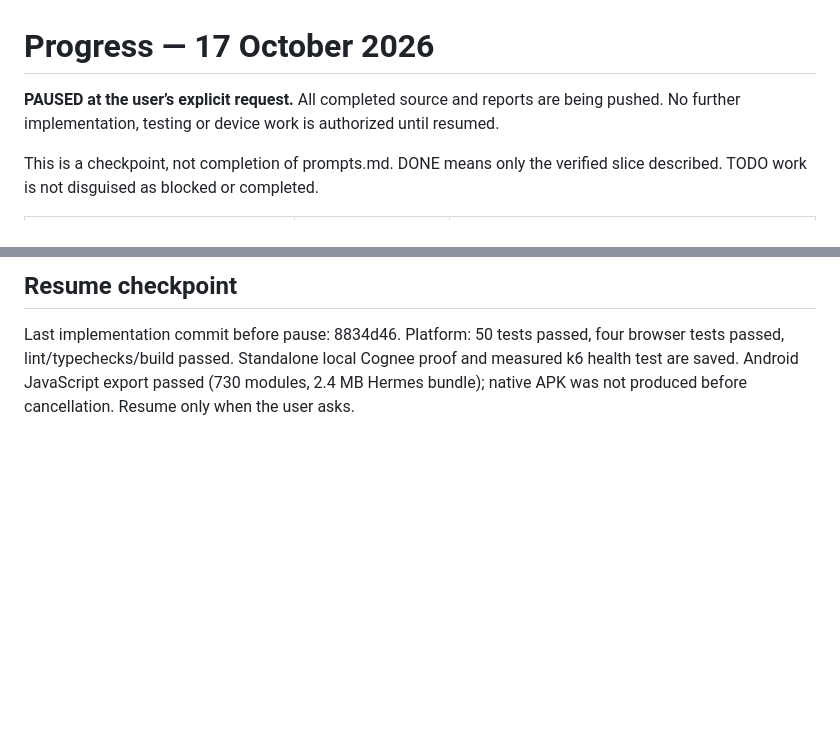
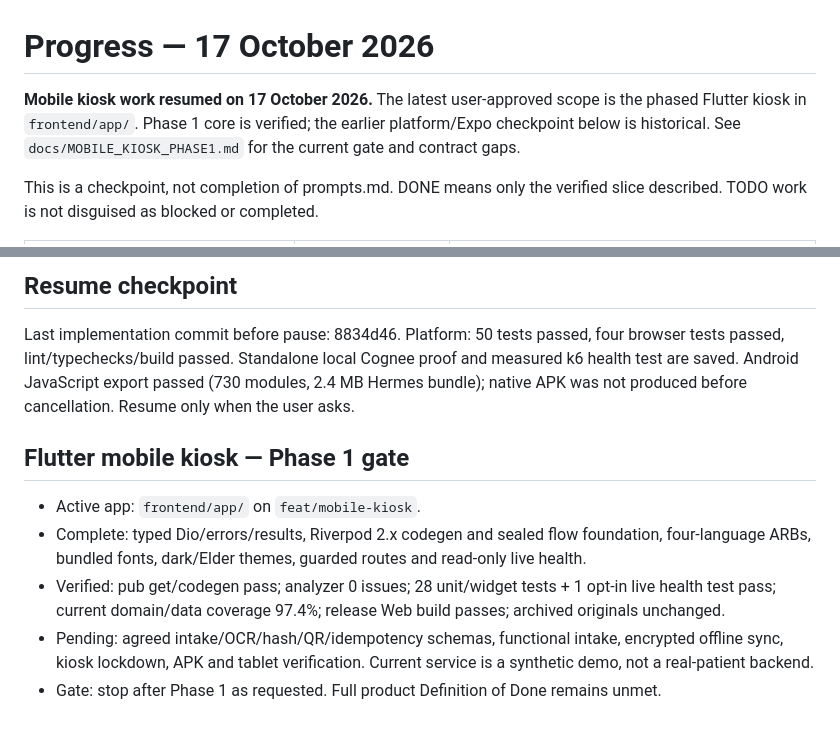
Before and after one commit to potlasrisharan/hackshift-sudarshan, a Markdown page: docs/PROGRESS.md, 2 parts joined by grey strips. Rendered like a GitHub page; blank space fills up the shorter version.

Commit message:
docs(kiosk): record Phase 1 verification and API contract gaps

```diff
--- a/docs/PROGRESS.md
+++ b/docs/PROGRESS.md
@@ -1,6 +1,6 @@
 # Progress — 17 October 2026
 
-**PAUSED at the user’s explicit request.** All completed source and reports are being pushed. No further implementation, testing or device work is authorized until resumed.
+**Mobile kiosk work resumed on 17 October 2026.** The latest user-approved scope is the phased Flutter kiosk in `frontend/app/`. Phase 1 core is verified; the earlier platform/Expo checkpoint below is historical. See `docs/MOBILE_KIOSK_PHASE1.md` for the current gate and contract gaps.
 
 This is a checkpoint, not completion of prompts.md. DONE means only the verified
 slice described. TODO work is not disguised as blocked or completed.
@@ -55,3 +55,12 @@ clinical modules. The full requested Definition of Done remains unmet.
 ## Resume checkpoint
 
 Last implementation commit before pause: 8834d46. Platform: 50 tests passed, four browser tests passed, lint/typechecks/build passed. Standalone local Cognee proof and measured k6 health test are saved. Android JavaScript export passed (730 modules, 2.4 MB Hermes bundle); native APK was not produced before cancellation. Resume only when the user asks.
+
+
+## Flutter mobile kiosk — Phase 1 gate
+
+- Active app: `frontend/app/` on `feat/mobile-kiosk`.
+- Complete: typed Dio/errors/results, Riverpod 2.x codegen and sealed flow foundation, four-language ARBs, bundled fonts, dark/Elder themes, guarded routes and read-only live health.
+- Verified: pub get/codegen pass; analyzer 0 issues; 28 unit/widget tests + 1 opt-in live health test pass; current domain/data coverage 97.4%; release Web build passes; archived originals unchanged.
+- Pending: agreed intake/OCR/hash/QR/idempotency schemas, functional intake, encrypted offline sync, kiosk lockdown, APK and tablet verification. Current service is a synthetic demo, not a real-patient backend.
+- Gate: stop after Phase 1 as requested. Full product Definition of Done remains unmet.
```
Also changed, not shown: docs/MOBILE_KIOSK_PHASE1.md (added, +96 -0 lines).
